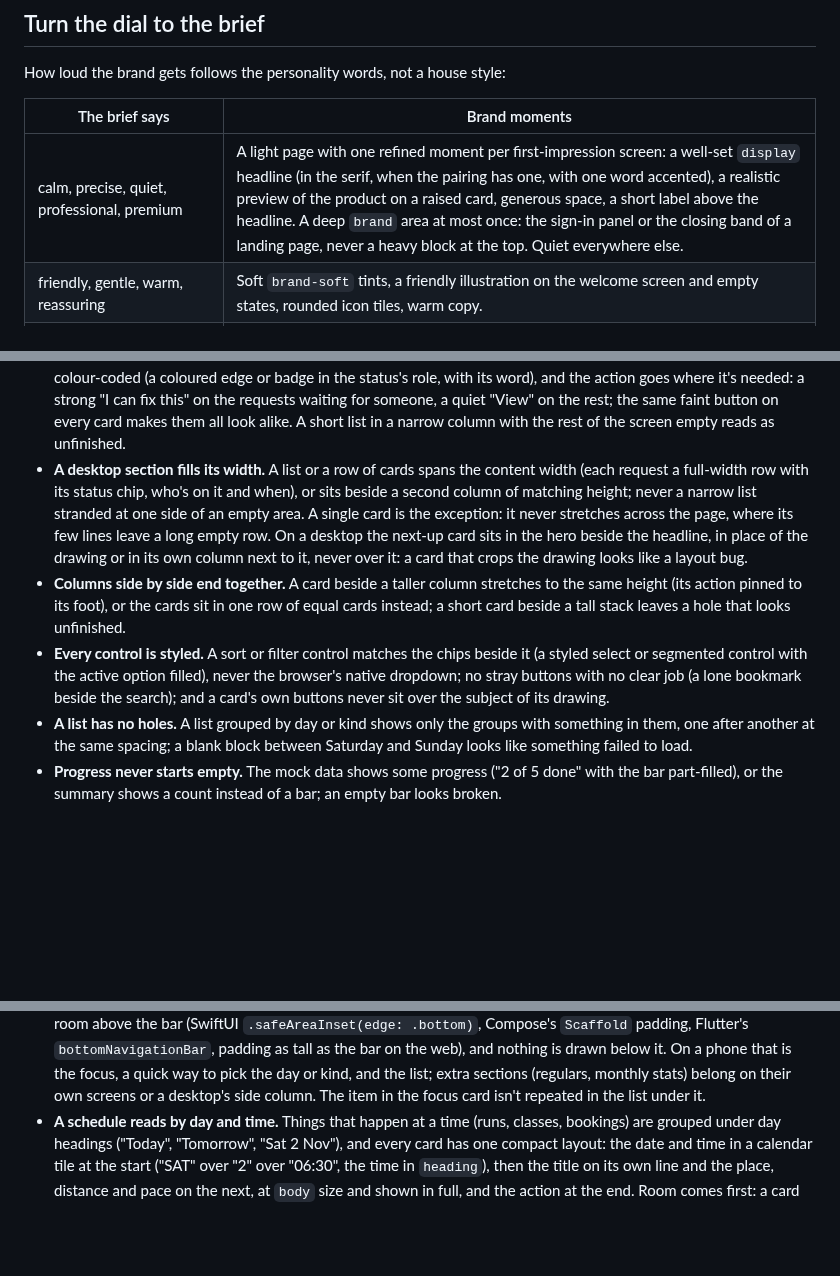
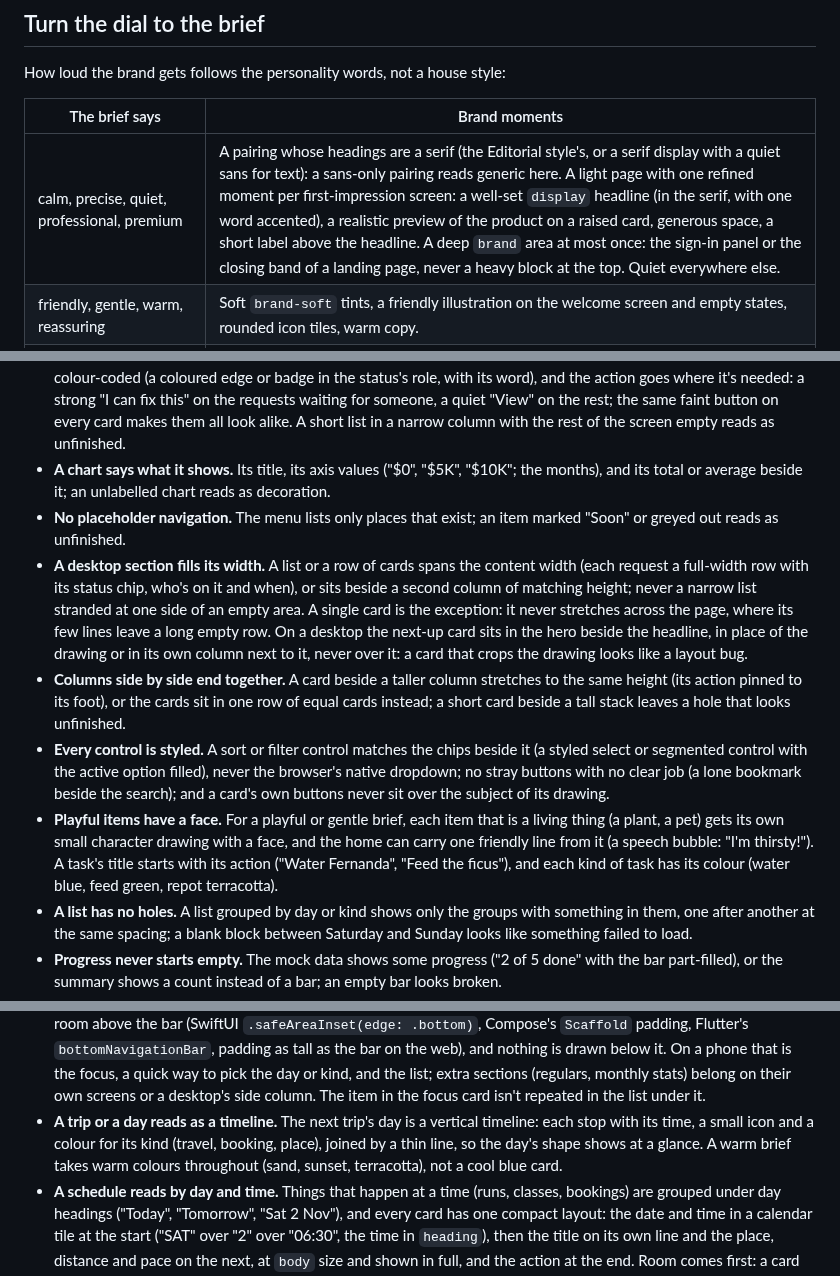
Before and after one commit to 7mxd/motif, a Markdown page: skill/knowledge/character.md, 3 parts joined by grey strips. Drawn GitHub-style; blank space fills up the shorter version.

Commit message:
docs(skill): soft status pills, a serif for calm premium briefs, one tidy sign-in card, labelled charts, no placeholder menu items, a trip's day as a timeline, playful living things with a face
Co-Authored-By: Claude Opus 5.5 (1M context) <noreply@anthropic.com>

```diff
--- a/skill/knowledge/character.md
+++ b/skill/knowledge/character.md
@@ -18,7 +18,7 @@ How loud the brand gets follows the personality words, not a house style:
 
 | The brief says | Brand moments |
 |---|---|
-| calm, precise, quiet, professional, premium | A light page with one refined moment per first-impression screen: a well-set `display` headline (in the serif, when the pairing has one, with one word accented), a realistic preview of the product on a raised card, generous space, a short label above the headline. A deep `brand` area at most once: the sign-in panel or the closing band of a landing page, never a heavy block at the top. Quiet everywhere else. |
+| calm, precise, quiet, professional, premium | A pairing whose headings are a serif (the Editorial style's, or a serif display with a quiet sans for text): a sans-only pairing reads generic here. A light page with one refined moment per first-impression screen: a well-set `display` headline (in the serif, with one word accented), a realistic preview of the product on a raised card, generous space, a short label above the headline. A deep `brand` area at most once: the sign-in panel or the closing band of a landing page, never a heavy block at the top. Quiet everywhere else. |
 | friendly, gentle, warm, reassuring | Soft `brand-soft` tints, a friendly illustration on the welcome screen and empty states, rounded icon tiles, warm copy. |
 | playful and gentle together (fun words with soft ones: gentle, fresh, reassuring, cosy) | A light page with a soft `brand-soft` wash, a carefully drawn illustrated scene (a mascot is welcome) beside or above the headline, one headline word in `brand`, what the app does as three short rows with icon tiles, rounded generous buttons. No saturated full-width band: the colour lives in the drawing and the accents. |
 | energetic, bold, playful, fun, adventurous | A full `brand` band on the welcome screen, a big `display` headline in the heaviest weight the font has, an illustration or mascot, colour-coded content, proof in numbers and faces, lively motion. |
@@ -102,7 +102,10 @@ People comparing two screens notice small slips before they notice style, and on
 - **A working list on a desktop is a full screen.** Its header holds a large title with the main action beside it ("Report a problem"), then tabs for its states (Open, In progress, Fixed) and a search field; each item is a card that answers the questions people come with at a glance (its status chip, how urgent or risky, who is on it and when). Its status is colour-coded (a coloured edge or badge in the status's role, with its word), and the action goes where it's needed: a strong "I can fix this" on the requests waiting for someone, a quiet "View" on the rest; the same faint button on every card makes them all look alike. A short list in a narrow column with the rest of the screen empty reads as unfinished.
+- **A chart says what it shows.** Its title, its axis values ("$0", "$5K", "$10K"; the months), and its total or average beside it; an unlabelled chart reads as decoration.
+- **No placeholder navigation.** The menu lists only places that exist; an item marked "Soon" or greyed out reads as unfinished.
 - **A desktop section fills its width.** A list or a row of cards spans the content width (each request a full-width row with its status chip, who's on it and when), or sits beside a second column of matching height; never a narrow list stranded at one side of an empty area. A single card is the exception: it never stretches across the page, where its few lines leave a long empty row. On a desktop the next-up card sits in the hero beside the headline, in place of the drawing or in its own column next to it, never over it: a card that crops the drawing looks like a layout bug.
 - **Columns side by side end together.** A card beside a taller column stretches to the same height (its action pinned to its foot), or the cards sit in one row of equal cards instead; a short card beside a tall stack leaves a hole that looks unfinished.
 - **Every control is styled.** A sort or filter control matches the chips beside it (a styled select or segmented control with the active option filled), never the browser's native dropdown; no stray buttons with no clear job (a lone bookmark beside the search); and a card's own buttons never sit over the subject of its drawing.
+- **Playful items have a face.** For a playful or gentle brief, each item that is a living thing (a plant, a pet) gets its own small character drawing with a face, and the home can carry one friendly line from it (a speech bubble: "I'm thirsty!"). A task's title starts with its action ("Water Fernanda", "Feed the ficus"), and each kind of task has its colour (water blue, feed green, repot terracotta).
 - **A list has no holes.** A list grouped by day or kind shows only the groups with something in them, one after another at the same spacing; a blank block between Saturday and Sunday looks like something failed to load.
 - **Progress never starts empty.** The mock data shows some progress ("2 of 5 done" with the bar part-filled), or the summary shows a count instead of a bar; an empty bar looks broken.
 - **A desktop welcome reads from across the room.** Its section headings are `title`, the text under them `body` (never `label` or `caption`), and the line under the headline is larger than body text: a page of uniformly small text looks flat beside one with a clear type scale.
@@ -127,6 +130,7 @@ People comparing two screens notice small slips before they notice style, and on
 - **Short labels don't break.** Chips, badges and short facts ("Living room", "12 going") never wrap mid-phrase: shorten them, or let the whole chip move to the next line.
 - **Home leads with one thing.** Today's focus first (the next run, today's plants, the amount owed), then a few rows and "See all". A business or money tool's home on a desktop is its full working dashboard, whatever its feel: a row of its key numbers (outstanding, overdue, collected this month, how long payment takes), what needs action with its button ("Remind" on each overdue invoice), what is coming due, a timeline of recent activity, a chart of the money over time (collected per month for the last 12, with the total and the monthly average), and the full list with tabs for its states and a search. A calm brief is calm in its colours and type, not in how little it shows: a big total and two short lists look unfinished beside it.
 - **Nothing hides under a bar.** A floating tab bar or a pinned bottom button never covers content: the list ends with room above the bar (SwiftUI `.safeAreaInset(edge: .bottom)`, Compose's `Scaffold` padding, Flutter's `bottomNavigationBar`, padding as tall as the bar on the web), and nothing is drawn below it. On a phone that is the focus, a quick way to pick the day or kind, and the list; extra sections (regulars, monthly stats) belong on their own screens or a desktop's side column. The item in the focus card isn't repeated in the list under it.
+- **A trip or a day reads as a timeline.** The next trip's day is a vertical timeline: each stop with its time, a small icon and a colour for its kind (travel, booking, place), joined by a thin line, so the day's shape shows at a glance. A warm brief takes warm colours throughout (sand, sunset, terracotta), not a cool blue card.
 - **A schedule reads by day and time.** Things that happen at a time (runs, classes, bookings) are grouped under day headings ("Today", "Tomorrow", "Sat 2 Nov"), and every card has one compact layout: the date and time in a calendar tile at the start ("SAT" over "2" over "06:30", the time in `heading`), then the title on its own line and the place, distance and pace on the next, at `body` size and shown in full, and the action at the end. Room comes first: a card that cuts every place name off ("Elm Park track…") or shrinks its text to fit reads as cramped. Every card is the same height and shape whatever its details, at phone and desktop widths alike; cards that differ in size or wrap their details differently read as unfinished. A phone's first screen is not a dense list of everything, and a desktop's is not one narrow column beside a large empty area.
 - **No stray scaffolding.** No "Demo: name / password" hints, "Lorem", placeholder routes or debug labels on screen; mock sign-in details go in the README.
 - **Backgrounds run to the end.** A sidebar's colour reaches the bottom of a long page (let the layout's grid stretch it, with the navigation inside it sticky), and a gradient covers the whole page instead of stopping in a band.
```
Also changed, not shown: other parts of skill/knowledge/character.md (+2 -2 lines).
